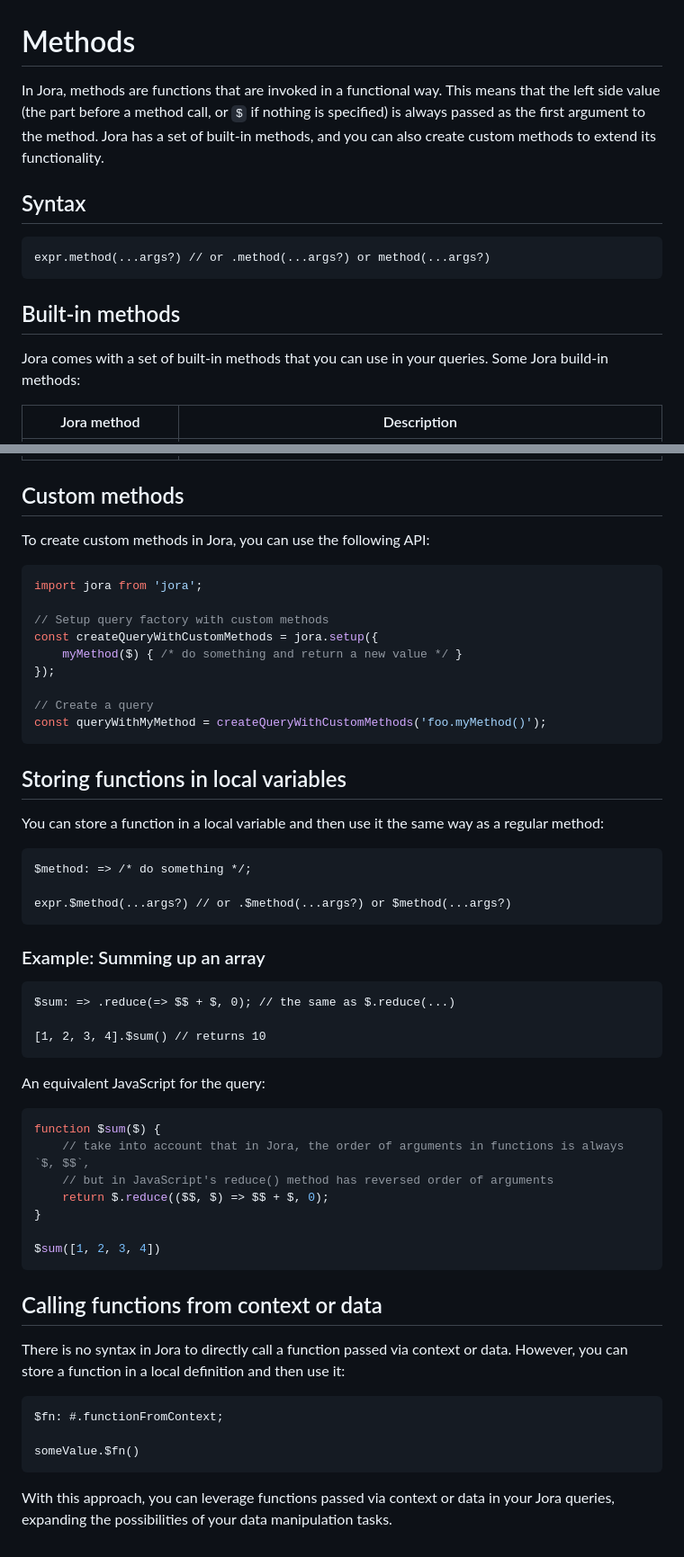
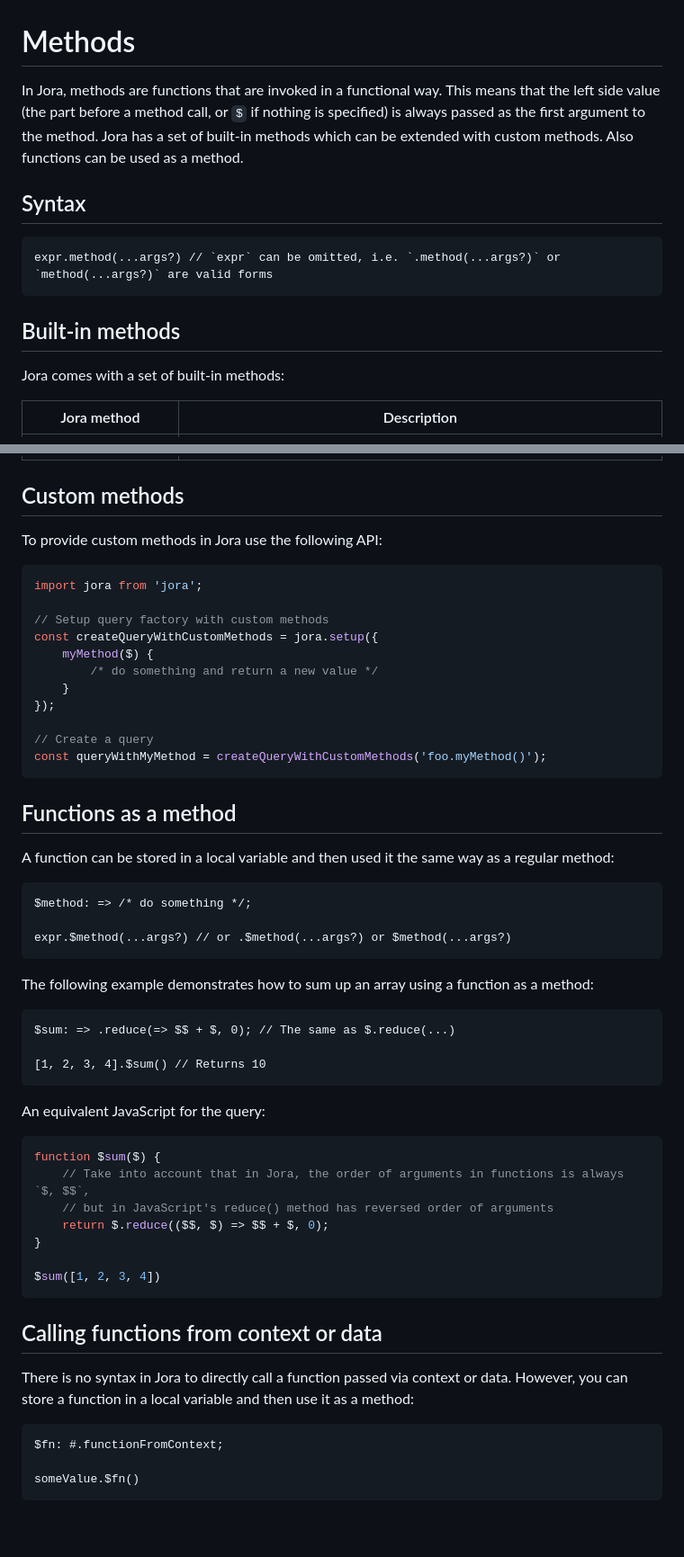
Before and after one commit to discoveryjs/jora, a Markdown page: docs/articles/methods.md, 2 parts joined by grey strips. Shown at 90% size. GitHub-like rendering; blank space fills up the shorter version.

Commit message:
Clean up methods article

````diff
--- a/docs/articles/methods.md
+++ b/docs/articles/methods.md
@@ -1,16 +1,16 @@
 # Methods
 
-In Jora, methods are functions that are invoked in a functional way. This means that the left side value (the part before a method call, or `$` if nothing is specified) is always passed as the first argument to the method. Jora has a set of built-in methods, and you can also create custom methods to extend its functionality.
+In Jora, methods are functions that are invoked in a functional way. This means that the left side value (the part before a method call, or `$` if nothing is specified) is always passed as the first argument to the method. Jora has a set of built-in methods which can be extended with custom methods. Also functions can be used as a method.
 
 ## Syntax
 
 ```jora
-expr.method(...args?) // or .method(...args?) or method(...args?)
+expr.method(...args?) // `expr` can be omitted, i.e. `.method(...args?)` or `method(...args?)` are valid forms
 ```
 
 ## Built-in methods
 
-Jora comes with a set of built-in methods that you can use in your queries. Some Jora build-in methods:
+Jora comes with a set of built-in methods:
 
 | Jora method | Description
 |-------------|------------
@@ -34,23 +34,25 @@ Jora comes with a set of built-in methods that you can use in your queries. Some
 
 ## Custom methods
 
-To create custom methods in Jora, you can use the following API:
+To provide custom methods in Jora use the following API:
 
 ```js
 import jora from 'jora';
 
 // Setup query factory with custom methods
 const createQueryWithCustomMethods = jora.setup({
-    myMethod($) { /* do something and return a new value */ }
+    myMethod($) {
+        /* do something and return a new value */
+    }
 });
 
 // Create a query
 const queryWithMyMethod = createQueryWithCustomMethods('foo.myMethod()');
 ```
 
-## Storing functions in local variables
+## Functions as a method
 
-You can store a function in a local variable and then use it the same way as a regular method:
+A function can be stored in a local variable and then used it the same way as a regular method:
 
 ```jora
 $method: => /* do something */;
@@ -58,19 +60,19 @@ $method: => /* do something */;
 expr.$method(...args?) // or .$method(...args?) or $method(...args?)
 ```
 
-### Example: Summing up an array
+The following example demonstrates how to sum up an array using a function as a method:
 
 ```jora
-$sum: => .reduce(=> $$ + $, 0); // the same as $.reduce(...)
+$sum: => .reduce(=> $$ + $, 0); // The same as $.reduce(...)
 
-[1, 2, 3, 4].$sum() // returns 10
+[1, 2, 3, 4].$sum() // Returns 10
 ```
 
 An equivalent JavaScript for the query:
 
 ```js
 function $sum($) {
-    // take into account that in Jora, the order of arguments in functions is always `$, $$`,
+    // Take into account that in Jora, the order of arguments in functions is always `$, $$`,
     // but in JavaScript's reduce() method has reversed order of arguments
     return $.reduce(($$, $) => $$ + $, 0);
 }
@@ -80,12 +82,10 @@ $sum([1, 2, 3, 4])
 
 ## Calling functions from context or data
 
-There is no syntax in Jora to directly call a function passed via context or data. However, you can store a function in a local definition and then use it:
+There is no syntax in Jora to directly call a function passed via context or data. However, you can store a function in a local variable and then use it as a method:
 
 ```jora
 $fn: #.functionFromContext;
 
 someValue.$fn()
 ```
-
-With this approach, you can leverage functions passed via context or data in your Jora queries, expanding the possibilities of your data manipulation tasks.
````
Also changed, not shown: other parts of docs/articles/methods.md (+1 -1 lines).
